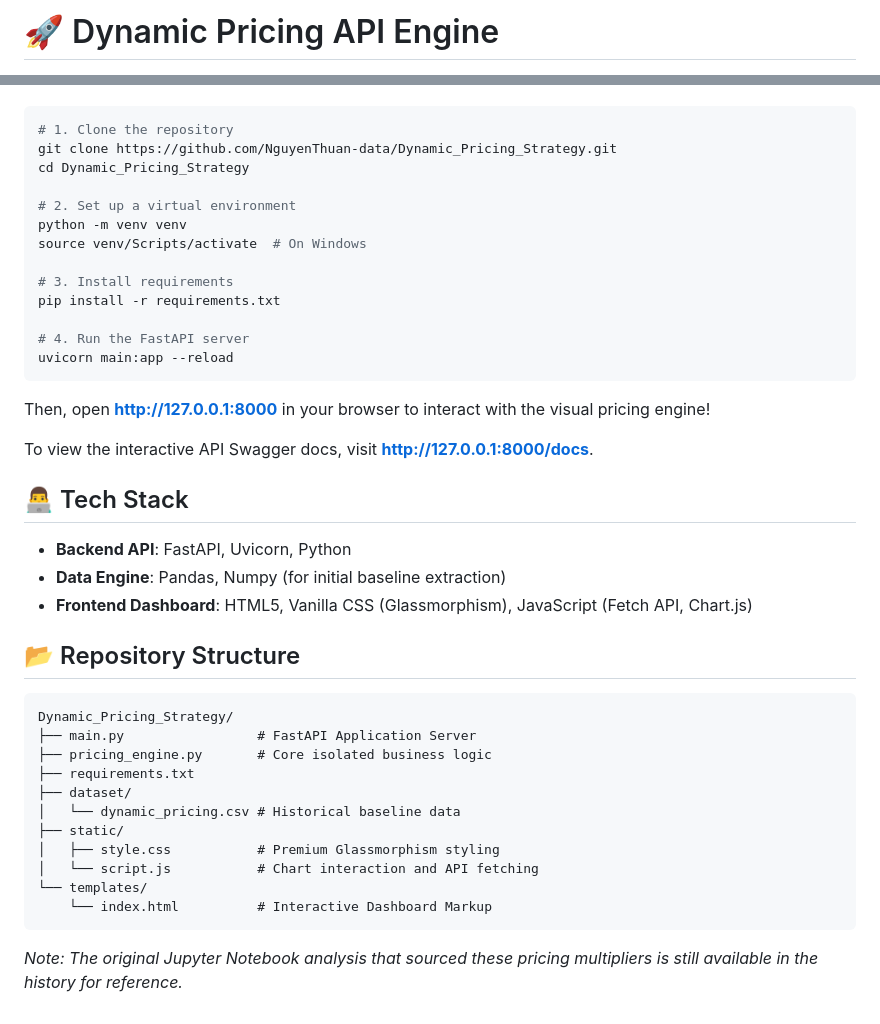
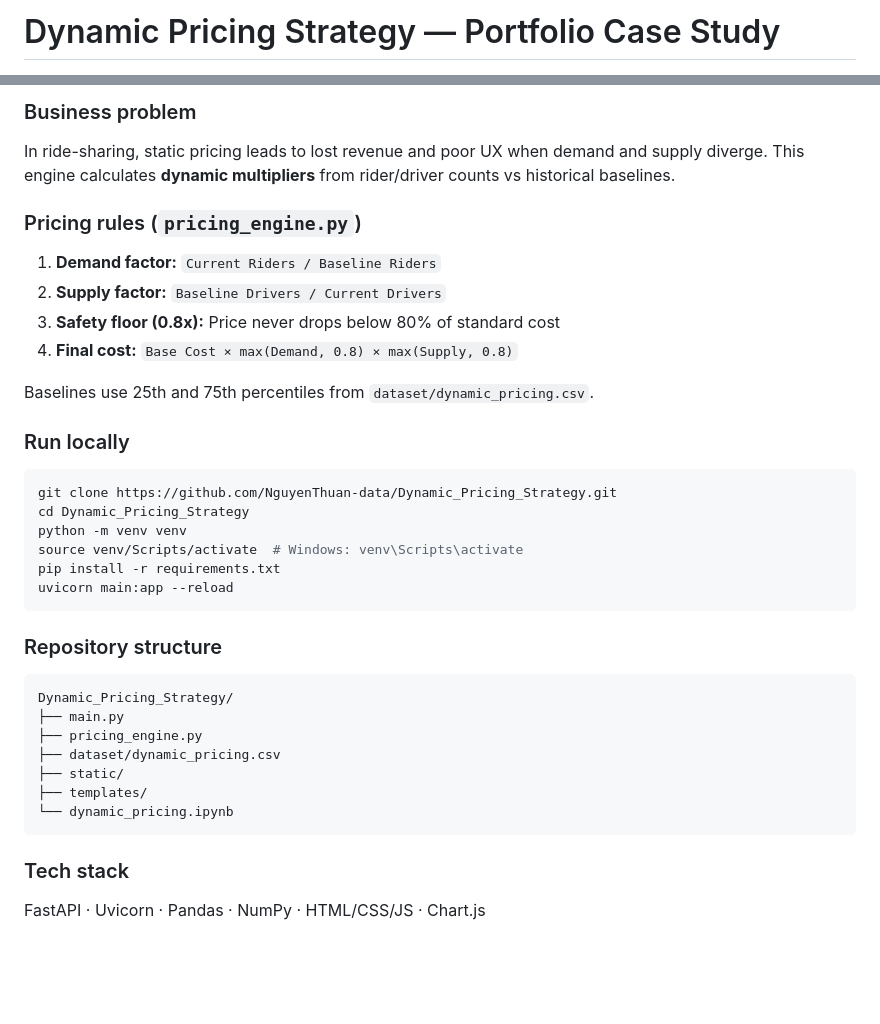
Before and after one commit to NguyenThuan-data/Dynamic_Pricing_Strategy, a Markdown page: README.md, 2 parts joined by grey strips. GitHub-like rendering; blank space fills up the shorter version.

````diff
--- a/README.md
+++ b/README.md
@@ -1,4 +1,4 @@
-# 🚀 Dynamic Pricing API Engine
+# Dynamic Pricing Strategy — Portfolio Case Study
 
 [![FastAPI](https://img.shields.io/badge/FastAPI-005571?style=for-the-badge&logo=fastapi)](https://fastapi.tiangolo.com/)
 [![Python](https://img.shields.io/badge/Python-3.10-3776AB?style=for-the-badge&logo=python&logoColor=white)](https://www.python.org/)
@@ -37,42 +55,39 @@ Want to see the API and the Interactive Dashboard in action?
+### Business problem
+
+In ride-sharing, static pricing leads to lost revenue and poor UX when demand and supply diverge. This engine calculates **dynamic multipliers** from rider/driver counts vs historical baselines.
+
+### Pricing rules (`pricing_engine.py`)
+
+1. **Demand factor:** `Current Riders / Baseline Riders`
+2. **Supply factor:** `Baseline Drivers / Current Drivers`
+3. **Safety floor (0.8x):** Price never drops below 80% of standard cost
+4. **Final cost:** `Base Cost × max(Demand, 0.8) × max(Supply, 0.8)`
+
+Baselines use 25th and 75th percentiles from `dataset/dynamic_pricing.csv`.
+
+### Run locally
 
 ```bash
-# 1. Clone the repository
 git clone https://github.com/NguyenThuan-data/Dynamic_Pricing_Strategy.git
 cd Dynamic_Pricing_Strategy
-
-# 2. Set up a virtual environment
 python -m venv venv
-source venv/Scripts/activate  # On Windows
-
-# 3. Install requirements
+source venv/Scripts/activate  # Windows: venv\Scripts\activate
 pip install -r requirements.txt
-
-# 4. Run the FastAPI server
 uvicorn main:app --reload
 ```
 
-Then, open **[http://127.0.0.1:8000](http://127.0.0.1:8000)** in your browser to interact with the visual pricing engine!
+### Repository structure
 
-To view the interactive API Swagger docs, visit **[http://127.0.0.1:8000/docs](http://127.0.0.1:8000/docs)**.
-
-## 👨‍💻 Tech Stack
-- **Backend API**: FastAPI, Uvicorn, Python
-- **Data Engine**: Pandas, Numpy (for initial baseline extraction)
-- **Frontend Dashboard**: HTML5, Vanilla CSS (Glassmorphism), JavaScript (Fetch API, Chart.js)
-
-## 📂 Repository Structure
 ```text
 Dynamic_Pricing_Strategy/
-├── main.py                 # FastAPI Application Server
-├── pricing_engine.py       # Core isolated business logic
-├── requirements.txt
-├── dataset/
-│   └── dynamic_pricing.csv # Historical baseline data
+├── main.py
+├── pricing_engine.py
+├── dataset/dynamic_pricing.csv
 ├── static/
-│   ├── style.css           # Premium Glassmorphism styling
-│   └── script.js           # Chart interaction and API fetching
-└── templates/
-    └── index.html          # Interactive Dashboard Markup
+├── templates/
+└── dynamic_pricing.ipynb
 ```
 
-*Note: The original Jupyter Notebook analysis that sourced these pricing multipliers is still available in the history for reference.*
+### Tech stack
+
+FastAPI · Uvicorn · Pandas · NumPy · HTML/CSS/JS · Chart.js
````
Also changed, not shown: other parts of README.md (+42 -24 lines).
